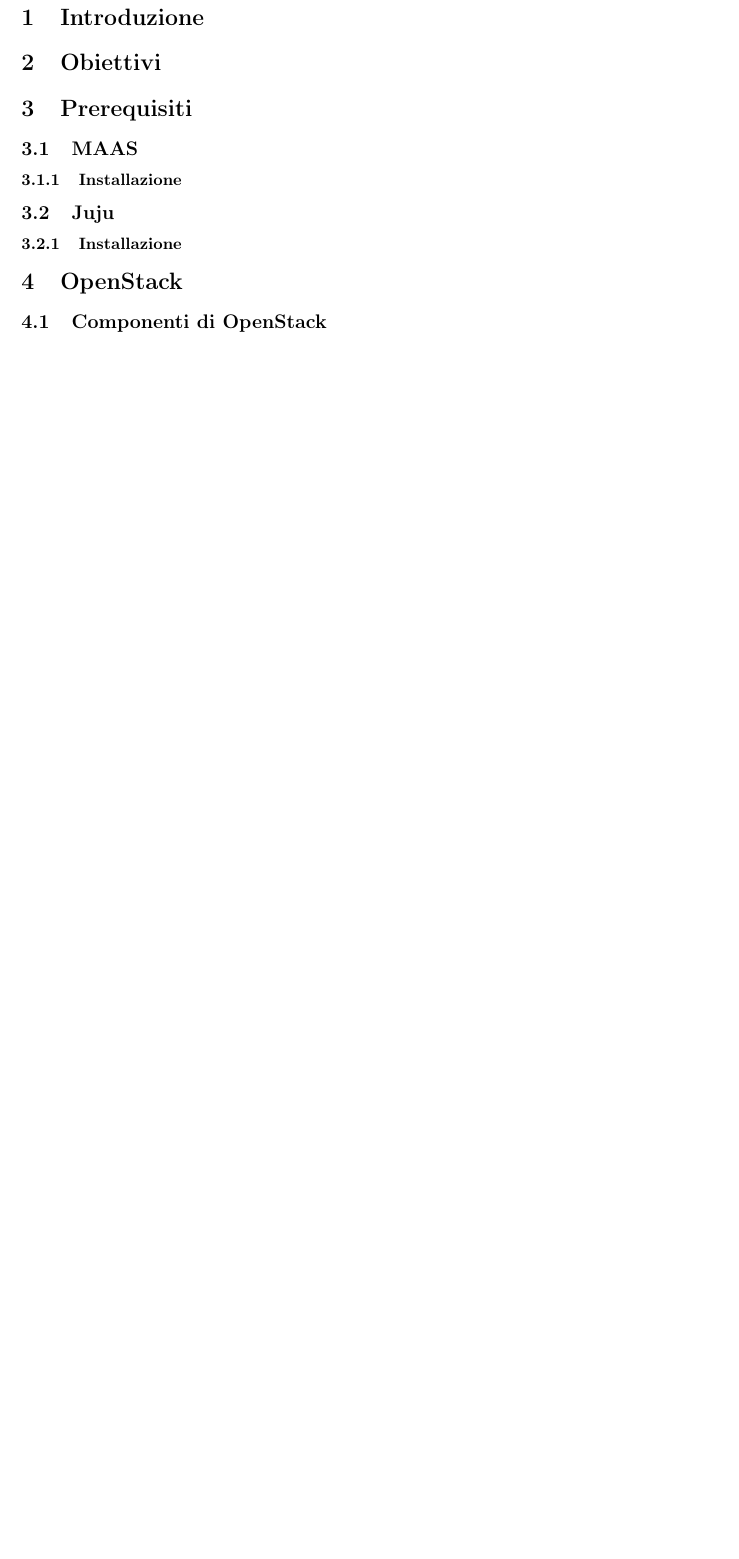
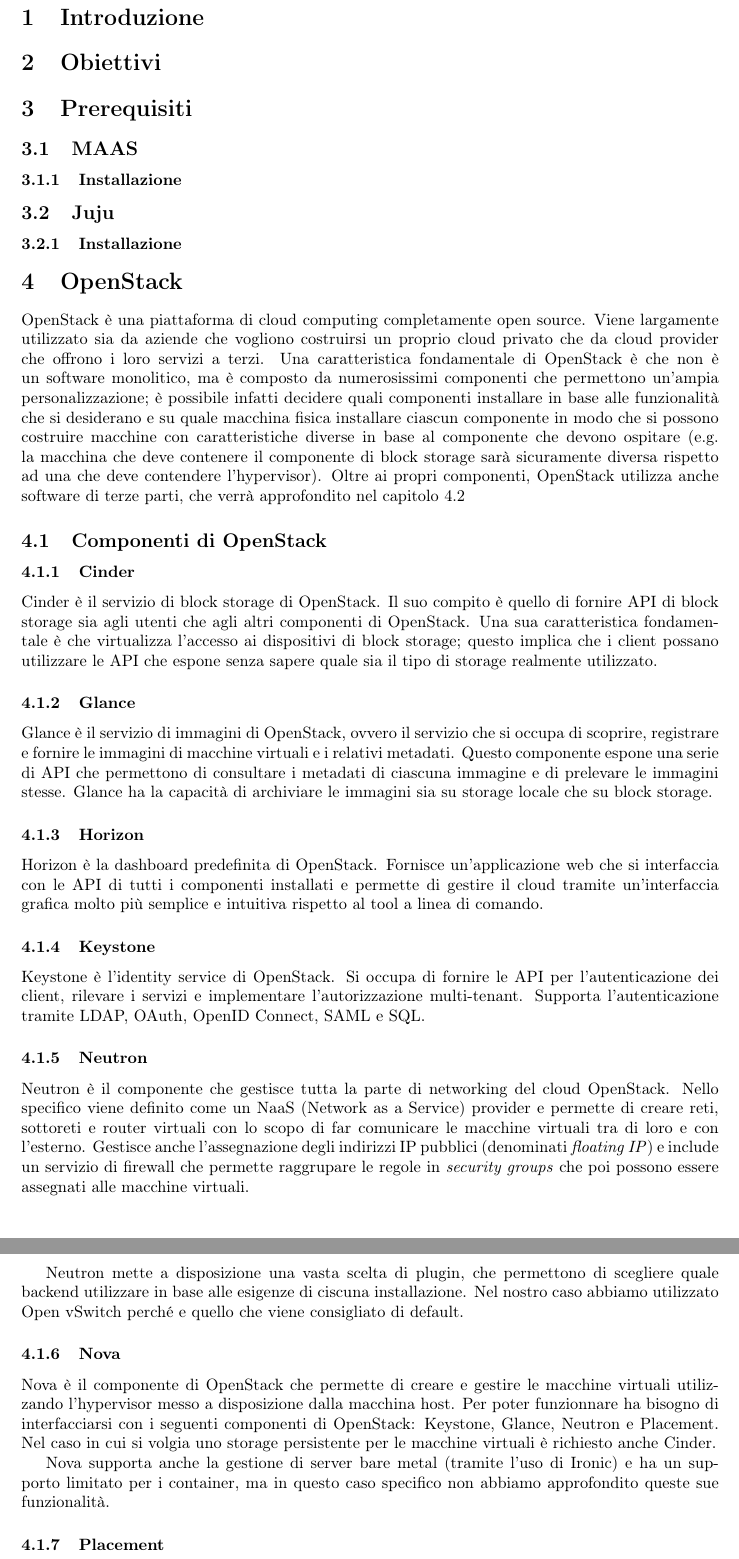
Before and after one commit to bambinim/tesi-openstack, a LaTeX document (doc/main.tex, which reads doc/openstack.tex): part of page 3 of 3 before the commit and two parts of pages 3 and 4 of 4 after it, the two joined at a grey line, cut so that both start at the same text, the shorter picture padded with empty space. Compiled offline with pdfLaTeX.

Commit message:
Added thesis document

```diff
--- a/doc/openstack.tex
+++ b/doc/openstack.tex
@@ -1,5 +1,32 @@
 \section{OpenStack}
+
+OpenStack è una piattaforma di cloud computing completamente open source. Viene largamente utilizzato sia da aziende che vogliono costruirsi un proprio cloud privato che da cloud provider che offrono i loro servizi a terzi.
+Una caratteristica fondamentale di OpenStack è che non è un software monolitico, ma è composto da numerosissimi componenti che permettono un'ampia personalizzazione; è possibile infatti decidere quali componenti installare in base alle funzionalità che si desiderano e su quale macchina fisica installare ciascun componente in modo che si possono costruire macchine con caratteristiche diverse in base al componente che devono ospitare (e.g. la macchina che deve contenere il componente di block storage sarà sicuramente diversa rispetto ad una che deve contendere l'hypervisor).
+Oltre ai propri componenti, OpenStack utilizza anche software di terze parti, che verrà approfondito nel capitolo \ref{sec:openstack_external_components}
 
 \subsection{Componenti di OpenStack}
 
-\subsection{Componenti esterni a OpenStack}
+\subsubsection{Cinder}\label{sec:openstack_cinder}
+Cinder è il servizio di block storage di OpenStack. Il suo compito è quello di fornire API di block storage sia agli utenti che agli altri componenti di OpenStack. Una sua caratteristica fondamentale è che virtualizza l'accesso ai dispositivi di block storage; questo implica che i client possano utilizzare le API che espone senza sapere quale sia il tipo di storage realmente utilizzato.
+
+\subsubsection{Glance}\label{sec:openstack_glance}
+Glance è il servizio di immagini di OpenStack, ovvero il servizio che si occupa di scoprire, registrare e fornire le immagini di macchine virtuali e i relativi metadati. Questo componente espone una serie di API che permettono di consultare i metadati di ciascuna immagine e di prelevare le immagini stesse. Glance ha la capacità di archiviare le immagini sia su storage locale che su block storage.
+
+\subsubsection{Horizon}
+Horizon è la dashboard predefinita di OpenStack. Fornisce un'applicazione web che si interfaccia con le API di tutti i componenti installati e permette di gestire il cloud tramite un'interfaccia grafica molto più semplice e intuitiva rispetto al tool a linea di comando.
+
+\subsubsection{Keystone}\label{sec:openstack_keystone}
+Keystone è l'identity service di OpenStack. Si occupa di fornire le API per l'autenticazione dei client, rilevare i servizi e implementare l'autorizzazione multi-tenant.
+Supporta l'autenticazione tramite LDAP, OAuth, OpenID Connect, SAML e SQL.
+
+\subsubsection{Neutron}\label{sec:openstack_neutron}
+Neutron è il componente che gestisce tutta la parte di networking del cloud OpenStack. Nello specifico viene definito come un NaaS (Network as a Service) provider e permette di creare reti, sottoreti e router virtuali con lo scopo di far comunicare le macchine virtuali tra di loro e con l'esterno. Gestisce anche l'assegnazione degli indirizzi IP pubblici (denominati \textit{floating IP}) e include un servizio di firewall che permette raggrupare le regole in \textit{security groups} che poi possono essere assegnati alle macchine virtuali.
+
+Neutron mette a disposizione una vasta scelta di plugin, che permettono di scegliere quale backend utilizzare in base alle esigenze di ciscuna installazione. Nel nostro caso abbiamo utilizzato Open vSwitch perché e quello che viene consigliato di default.
+
+\subsubsection{Nova}
+Nova è il componente di OpenStack che permette di creare e gestire le macchine virtuali utilizzando l'hypervisor messo a disposizione dalla macchina host. Per poter funzionnare ha bisogno di interfacciarsi con i seguenti componenti di OpenStack: \hyperref[sec:openstack_keystone]{Keystone}, \hyperref[sec:openstack_glance]{Glance}, \hyperref[sec:openstack_neutron]{Neutron} e \hyperref[sec:openstack_placement]{Placement}. Nel caso in cui si volgia uno storage persistente per le macchine virtuali è richiesto anche \hyperref[sec:openstack_cinder]{Cinder}.
+
+Nova supporta anche la gestione di server bare metal (tramite l'uso di Ironic) e ha un supporto limitato per i container, ma in questo caso specifico non abbiamo approfondito queste sue funzionalità.
+
+\subsubsection{Placement}\label{sec:openstack_placement}
```
Also changed, not shown: doc/installazione.tex (+2 -0 lines), doc/load_balancer.tex (+8 -0 lines), doc/main.pdf (added), doc/openstack.tex (10 more changed lines), 7 other files.
